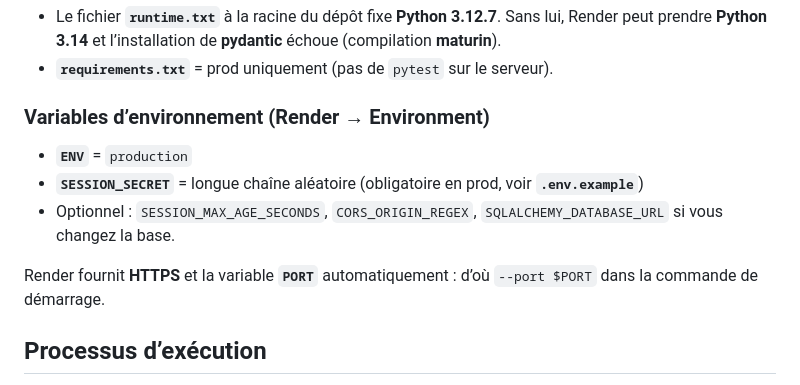
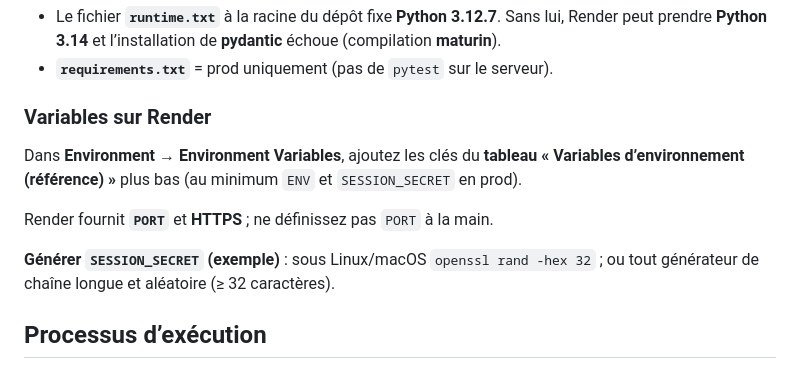
Before and after one commit to doundiaye98/planning_pause, a Markdown page: DEPLOY.md, the part around one of its changes. Rendered like a GitHub page.

```diff
--- a/DEPLOY.md
+++ b/DEPLOY.md
@@ -19,13 +19,13 @@ Checklist pour une mise en production **fiable** (sessions, sécurité, continui
 - Le fichier **`runtime.txt`** à la racine du dépôt fixe **Python 3.12.7**. Sans lui, Render peut prendre **Python 3.14** et l’installation de **pydantic** échoue (compilation **maturin**).
 - **`requirements.txt`** = prod uniquement (pas de `pytest` sur le serveur).
 
-### Variables d’environnement (Render → Environment)
+### Variables sur Render
 
-- **`ENV`** = `production`
-- **`SESSION_SECRET`** = longue chaîne aléatoire (obligatoire en prod, voir **`.env.example`**)
-- Optionnel : `SESSION_MAX_AGE_SECONDS`, `CORS_ORIGIN_REGEX`, `SQLALCHEMY_DATABASE_URL` si vous changez la base.
+Dans **Environment** → **Environment Variables**, ajoutez les clés du **tableau « Variables d’environnement (référence) »** plus bas (au minimum `ENV` et `SESSION_SECRET` en prod).
 
-Render fournit **HTTPS** et la variable **`PORT`** automatiquement : d’où `--port $PORT` dans la commande de démarrage.
+Render fournit **`PORT`** et **HTTPS** ; ne définissez pas `PORT` à la main.
+
+**Générer `SESSION_SECRET` (exemple)** : sous Linux/macOS `openssl rand -hex 32` ; ou tout générateur de chaîne longue et aléatoire (≥ 32 caractères).
 
 ## Processus d’exécution
 
```
Also changed, not shown: other parts of DEPLOY.md (+13 -4 lines).
